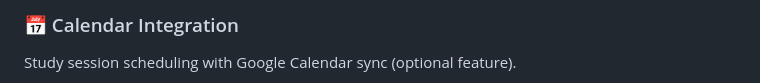
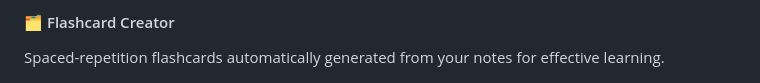
Before and after one commit to Dame121/NexNote-AI-Assistant, a Markdown page: README.md, the part around one of its changes. Drawn GitHub-style.

```diff
--- a/README.md
+++ b/README.md
@@ -87,4 +86,4 @@ Spaced-repetition flashcards automatically generated from your notes.
 
-### 📅 Calendar Integration
-Study session scheduling with Google Calendar sync (optional feature).
+#### 🗂️ Flashcard Creator
+Spaced-repetition flashcards automatically generated from your notes for effective learning.
 
```
Also changed, not shown: other parts of README.md (+34 -29 lines).
